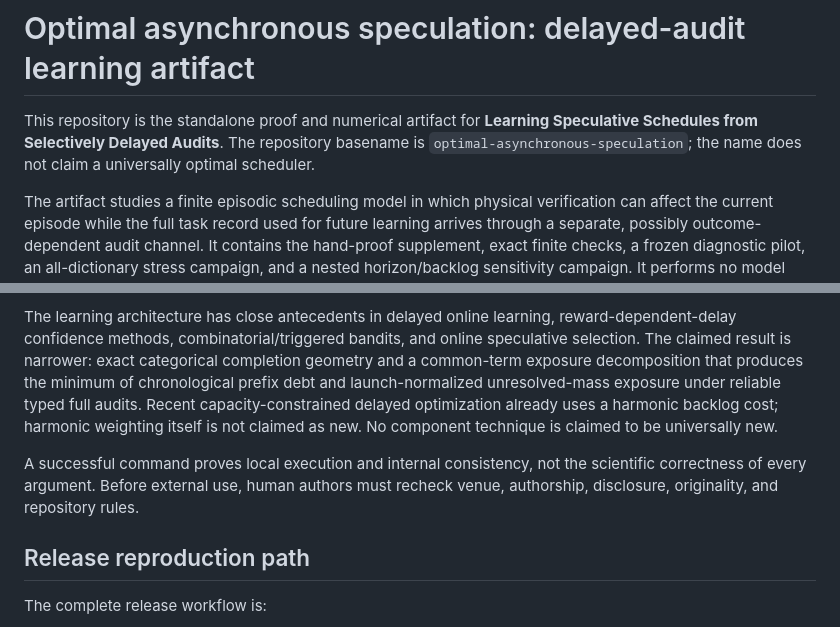
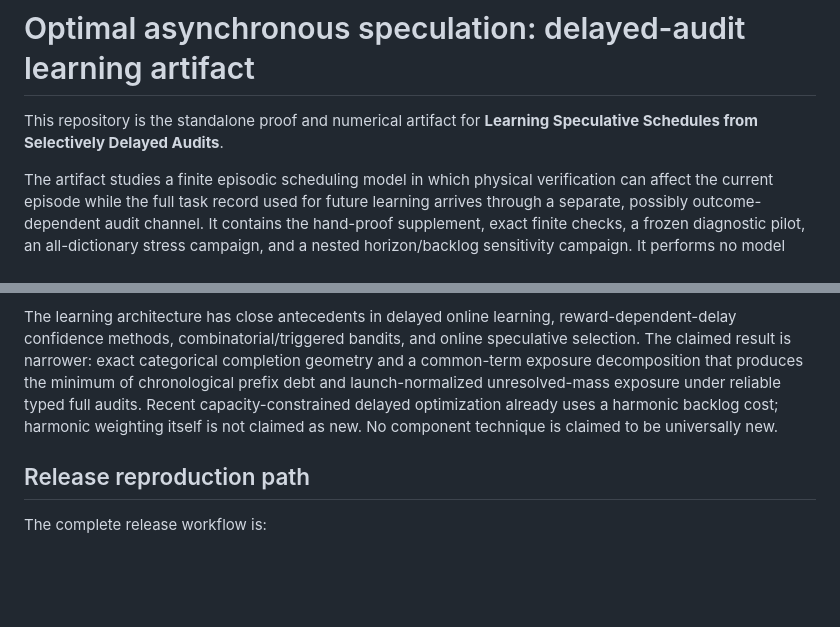
Before and after one commit to Haoyi-Zhang/AuditLearn, a Markdown page: README.md, 2 parts joined by grey strips. GitHub-like rendering; blank space fills up the shorter version.

```diff
--- a/README.md
+++ b/README.md
@@ -1,9 +1,7 @@
 # Optimal asynchronous speculation: delayed-audit learning artifact
 
 This repository is the standalone proof and numerical artifact for
-**Learning Speculative Schedules from Selectively Delayed Audits**.  The
-repository basename is `optimal-asynchronous-speculation`; the name does not
-claim a universally optimal scheduler.
+**Learning Speculative Schedules from Selectively Delayed Audits**.
 
 The artifact studies a finite episodic scheduling model in which physical
 verification can affect the current episode while the full task record used for
@@ -358,11 +361,6 @@ optimization already uses a harmonic backlog cost; harmonic weighting itself is
 not claimed as new.  No component technique is
 claimed to be universally new.
 
-  A
-successful command proves local execution and internal consistency, not the
-scientific correctness of every argument.  Before external use, human authors
-must recheck venue, authorship, disclosure, originality, and repository rules.
-
 ## Release reproduction path
 
 The complete release workflow is:
```
Also changed, not shown: other parts of README.md (+14 -6 lines).
